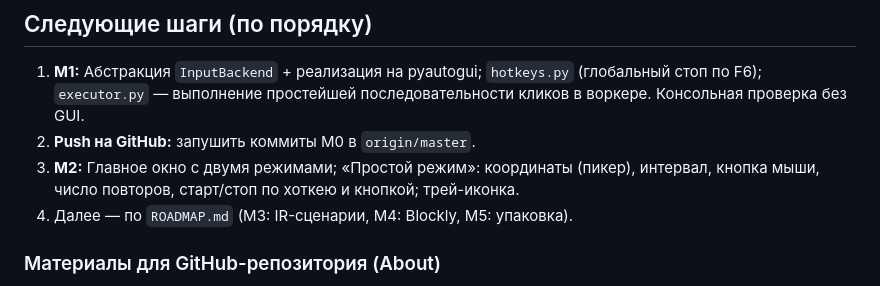
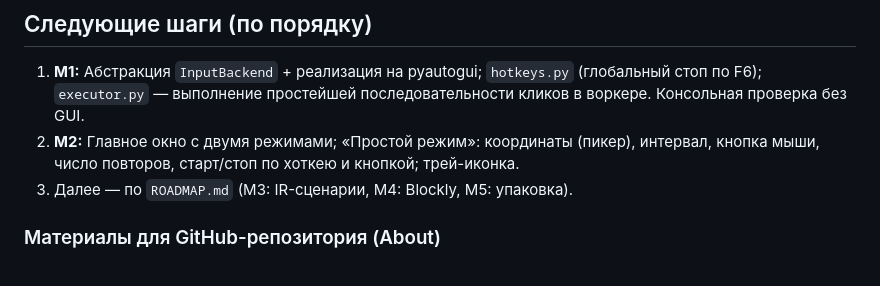
Before and after one commit to AkaDaka1/ClicKit, a Markdown page: PROGRESS.md, the part around the change. Drawn GitHub-style.

Commit message:
docs: update progress after M0 push

```diff
--- a/PROGRESS.md
+++ b/PROGRESS.md
@@ -35,10 +35,9 @@
 1. **M1:** Абстракция `InputBackend` + реализация на pyautogui; `hotkeys.py`
    (глобальный стоп по F6); `executor.py` — выполнение простейшей последовательности
    кликов в воркере. Консольная проверка без GUI.
-2. **Push на GitHub:** запушить коммиты M0 в `origin/master`.
-3. **M2:** Главное окно с двумя режимами; «Простой режим»: координаты (пикер),
+2. **M2:** Главное окно с двумя режимами; «Простой режим»: координаты (пикер),
    интервал, кнопка мыши, число повторов, старт/стоп по хоткею и кнопкой; трей-иконка.
-4. Далее — по `ROADMAP.md` (M3: IR-сценарии, M4: Blockly, M5: упаковка).
+3. Далее — по `ROADMAP.md` (M3: IR-сценарии, M4: Blockly, M5: упаковка).
 
 ### Материалы для GitHub-репозитория (About)
 
```
